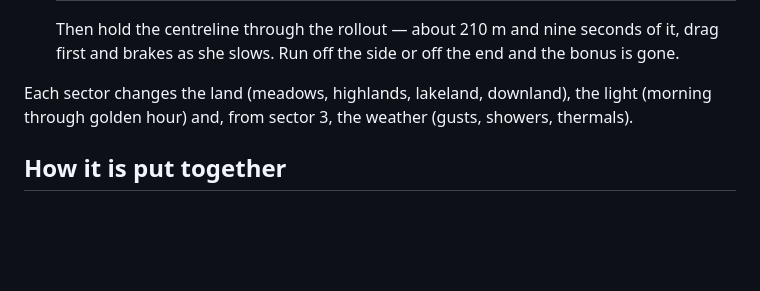
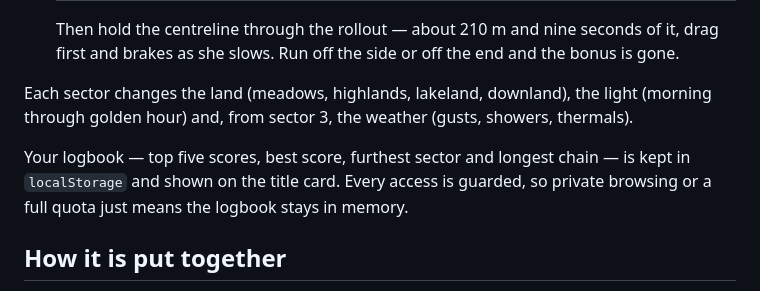
Before and after one commit to jackpepper-vibe/SkylarkRun, a Markdown page: README.md, the part around one of its changes. GitHub-like rendering; blank space fills up the shorter version.

```diff
--- a/README.md
+++ b/README.md
@@ -53,6 +56,10 @@ Each sector changes the land (meadows, highlands, lakeland, downland), the light
 (morning through golden hour) and, from sector 3, the weather (gusts, showers,
 thermals).
 
+Your logbook — top five scores, best score, furthest sector and longest chain —
+is kept in `localStorage` and shown on the title card. Every access is guarded,
+so private browsing or a full quota just means the logbook stays in memory.
+
 ## How it is put together
 
 Systems are small managers with the same shape — build once, `reset(level)`,
```
Also changed, not shown: other parts of README.md (+8 -0 lines), screenshot.png, 2 other files.
